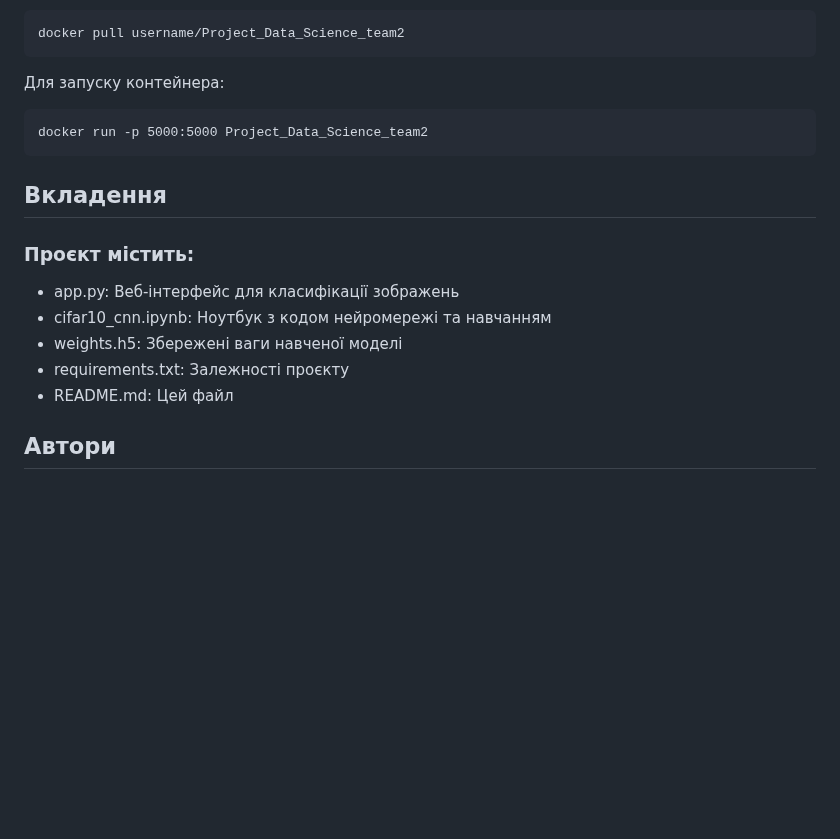
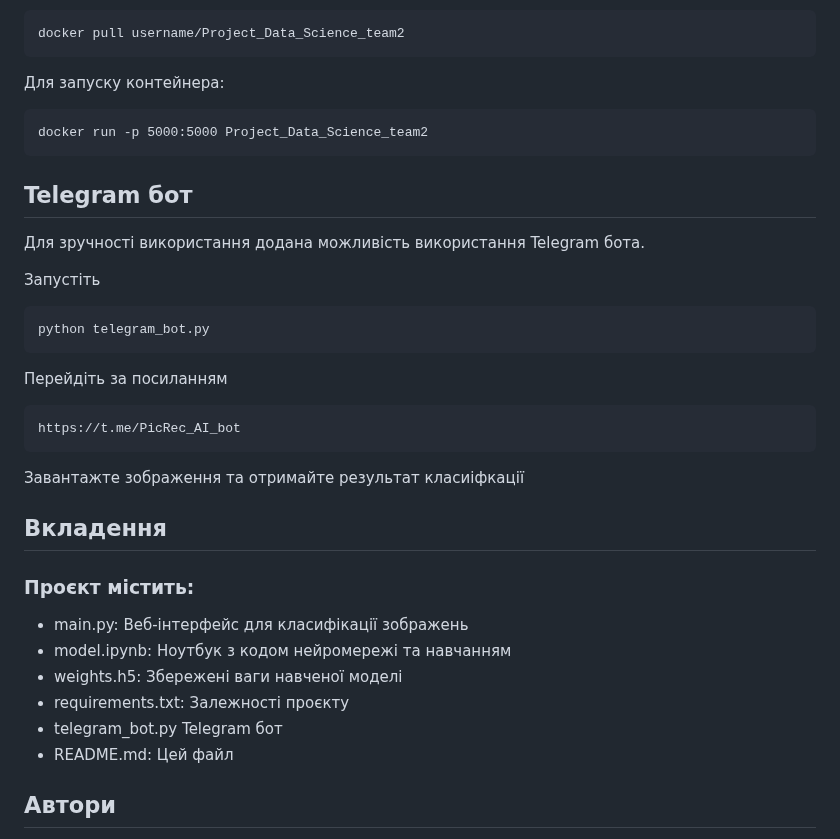
Before and after one commit to valeri7122/Project_Data_Science_team2, a Markdown page: README.md, the part around one of its changes. GitHub-like rendering; blank space fills up the shorter version.

Commit message:
Update README.md
добавлені графіки та опис роботи з ботом

````diff
--- a/README.md
+++ b/README.md
@@ -86,14 +88,33 @@ docker pull username/Project_Data_Science_team2
 docker run -p 5000:5000 Project_Data_Science_team2
 ```
 
+## Telegram бот
+
+Для зручності використання додана можливість використання Telegram бота.
+
+Запустіть
+
+```
+python telegram_bot.py
+```
+
+Перейдіть за посиланням
+
+```
+https://t.me/PicRec_AI_bot
+```
+
+Завантажте зображення та отримайте результат класиіфкації
+
 ## Вкладення
 
 ### Проєкт містить:
 
-- app.py: Веб-інтерфейс для класифікації зображень
-- cifar10_cnn.ipynb: Ноутбук з кодом нейромережі та навчанням
+- main.py: Веб-інтерфейс для класифікації зображень
+- model.ipynb: Ноутбук з кодом нейромережі та навчанням
 - weights.h5: Збережені ваги навченої моделі
 - requirements.txt: Залежності проєкту
+- telegram_bot.py Telegram бот
 - README.md: Цей файл
 
 ## Автори
````
Also changed, not shown: other parts of README.md (+4 -2 lines).
